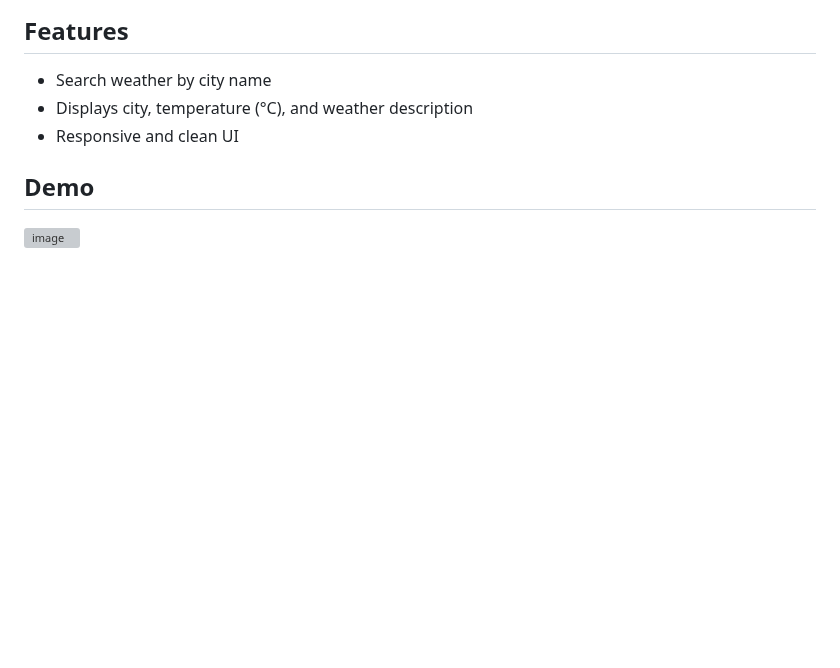
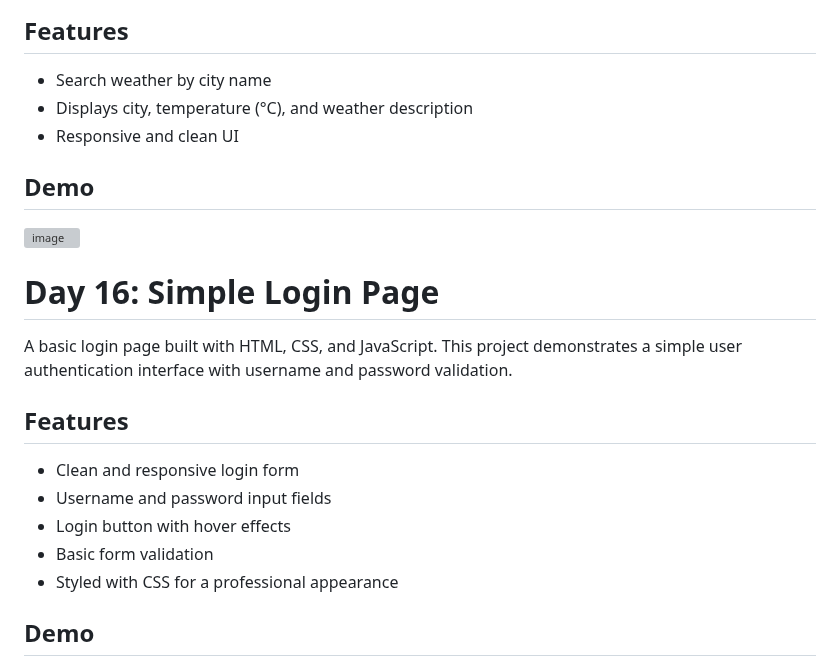
Before and after one commit to ChathuraHasanga/MyCodingChallenges, a Markdown page: README.md, the part around one of its changes. GitHub-like rendering; blank space fills up the shorter version; grey boxes are pictures that could not be loaded.

```diff
--- a/README.md
+++ b/README.md
@@ -390,3 +390,18 @@ A simple weather application that allows users to search for the current weather
 ## Demo
 
 ![image](https://github.com/user-attachments/assets/434bd8f1-c6f3-46e4-966c-aee9db4fbb9b)
+
+# Day 16: Simple Login Page
+
+A basic login page built with HTML, CSS, and JavaScript. This project demonstrates a simple user authentication interface with username and password validation.
+
+## Features
+
+- Clean and responsive login form
+- Username and password input fields
+- Login button with hover effects
+- Basic form validation
+- Styled with CSS for a professional appearance
+
+## Demo
+
```
Also changed, not shown: other parts of README.md (+1 -0 lines).
